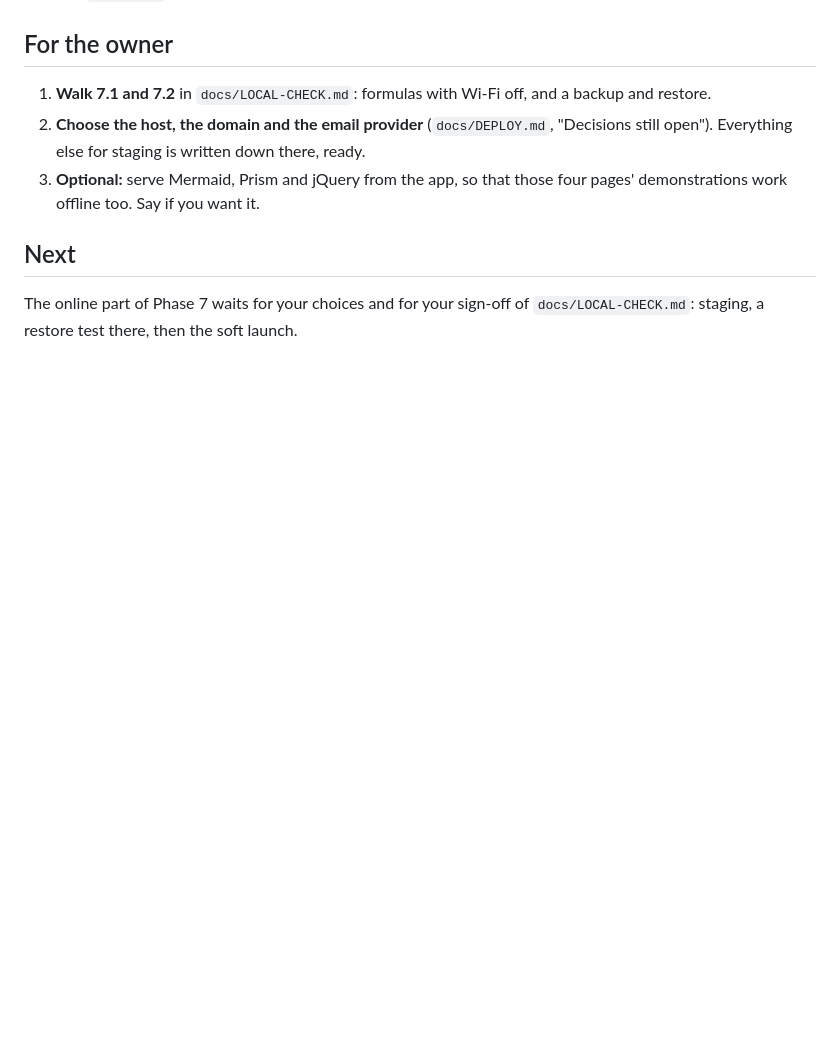
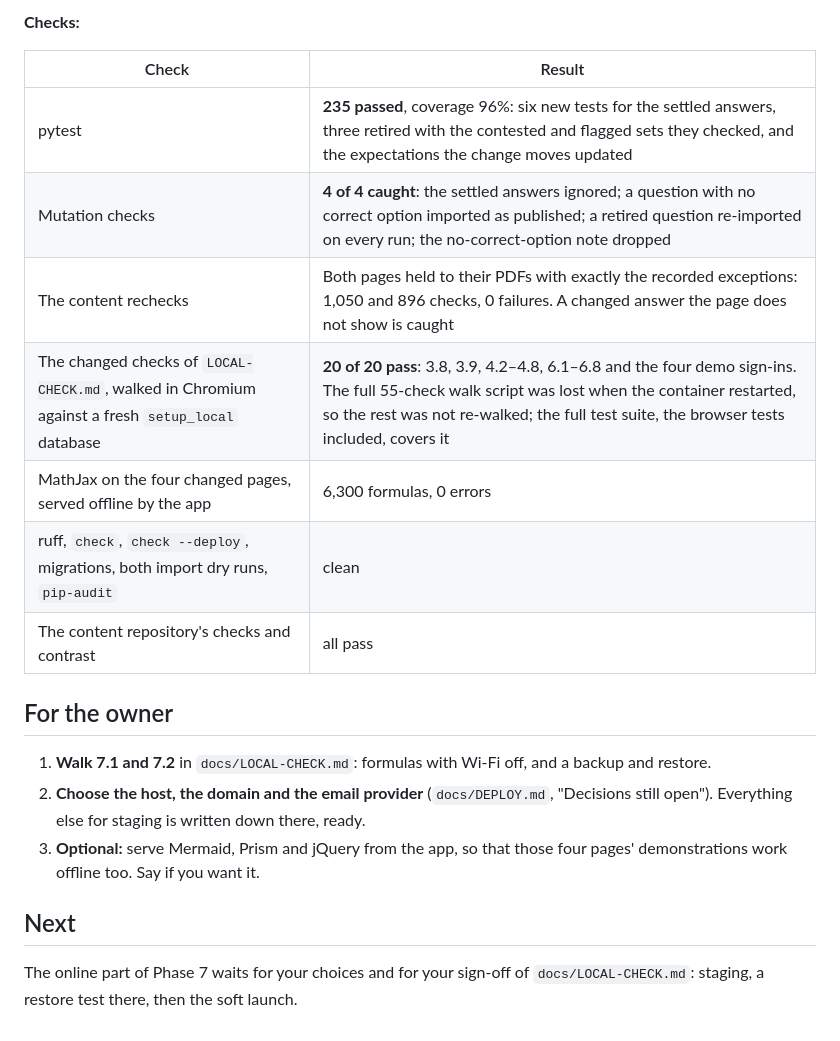
Before and after one commit to nrstatlab/nrstatlab-learn, a Markdown page: docs/PHASE-7-OFFLINE-REPORT.md, the part around one of its changes. GitHub-like rendering; blank space fills up the shorter version.

```diff
--- a/docs/PHASE-7-OFFLINE-REPORT.md
+++ b/docs/PHASE-7-OFFLINE-REPORT.md
@@ -116,3 +152,15 @@ anyone else, so an id reveals nothing, not even that it exists.
+**Checks:**
+
+| Check | Result |
+|---|---|
+| pytest | **235 passed**, coverage 96%: six new tests for the settled answers, three retired with the contested and flagged sets they checked, and the expectations the change moves updated |
+| Mutation checks | **4 of 4 caught**: the settled answers ignored; a question with no correct option imported as published; a retired question re-imported on every run; the no-correct-option note dropped |
+| The content rechecks | Both pages held to their PDFs with exactly the recorded exceptions: 1,050 and 896 checks, 0 failures. A changed answer the page does not show is caught |
+| The changed checks of `LOCAL-CHECK.md`, walked in Chromium against a fresh `setup_local` database | **20 of 20 pass**: 3.8, 3.9, 4.2–4.8, 6.1–6.8 and the four demo sign-ins. The full 55-check walk script was lost when the container restarted, so the rest was not re-walked; the full test suite, the browser tests included, covers it |
+| MathJax on the four changed pages, served offline by the app | 6,300 formulas, 0 errors |
+| ruff, `check`, `check --deploy`, migrations, both import dry runs, `pip-audit` | clean |
+| The content repository's checks and contrast | all pass |
+
 ## For the owner
 
 1. **Walk 7.1 and 7.2** in `docs/LOCAL-CHECK.md`: formulas with Wi-Fi off, and a backup and restore.
```
Also changed, not shown: other parts of docs/PHASE-7-OFFLINE-REPORT.md (+36 -0 lines), docs/LOCAL-CHECK.md (+26 -26 lines).
